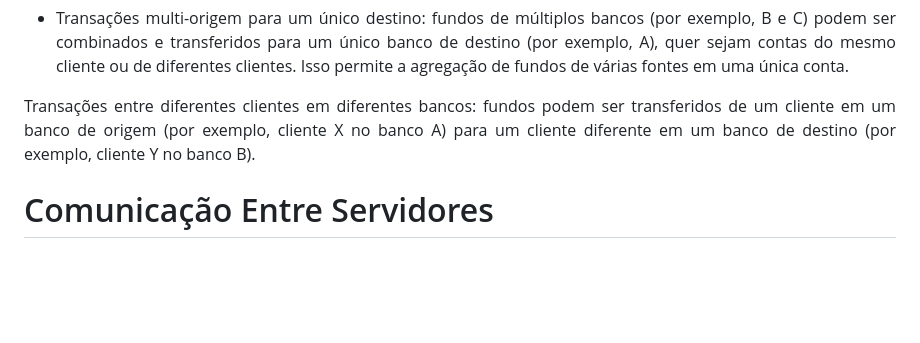
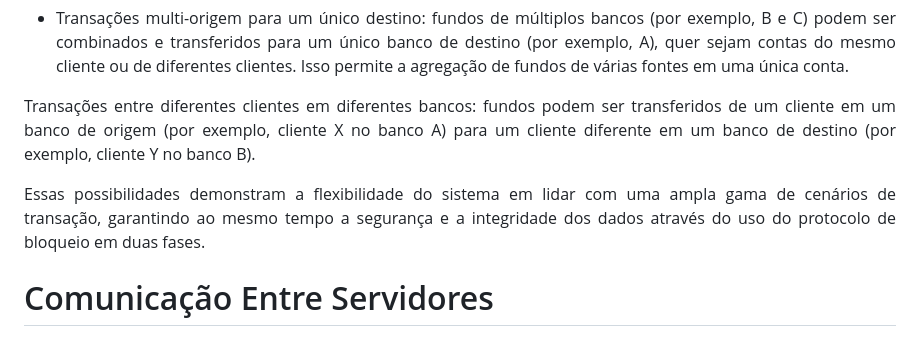
Before and after one commit to douglasojesus/bank-transactions, a Markdown page: README.md, the part around the change. Drawn GitHub-style; blank space fills up the shorter version.

Commit message:
:books: docs: update readme

```diff
--- a/README.md
+++ b/README.md
@@ -37,6 +37,8 @@ Este é um sistema para processamento de transações bancárias, utilizando Doc
 - <p align="justify">Transações multi-origem para um único destino: fundos de múltiplos bancos (por exemplo, B e C) podem ser combinados e transferidos para um único banco de destino (por exemplo, A), quer sejam contas do mesmo cliente ou de diferentes clientes. Isso permite a agregação de fundos de várias fontes em uma única conta.</p>
 
 <p align="justify">Transações entre diferentes clientes em diferentes bancos: fundos podem ser transferidos de um cliente em um banco de origem (por exemplo, cliente X no banco A) para um cliente diferente em um banco de destino (por exemplo, cliente Y no banco B).</p>
+
+<p align="justify">Essas possibilidades demonstram a flexibilidade do sistema em lidar com uma ampla gama de cenários de transação, garantindo ao mesmo tempo a segurança e a integridade dos dados através do uso do protocolo de bloqueio em duas fases.</p>
 
 # Comunicação Entre Servidores
 
```
